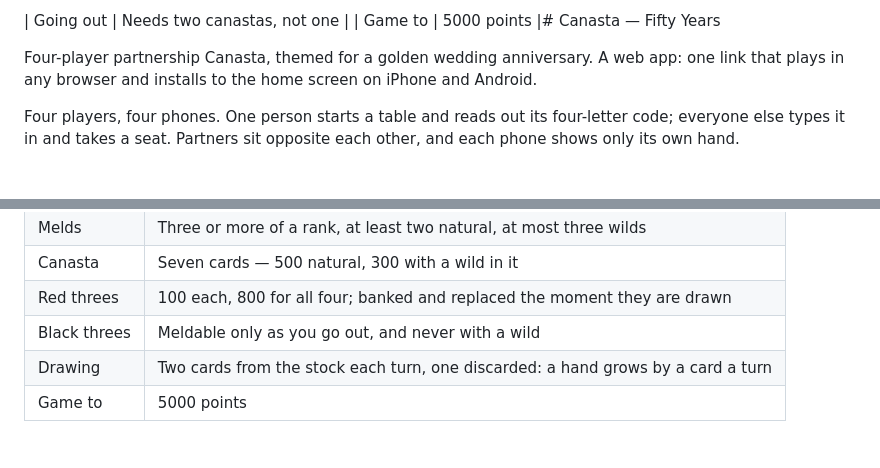
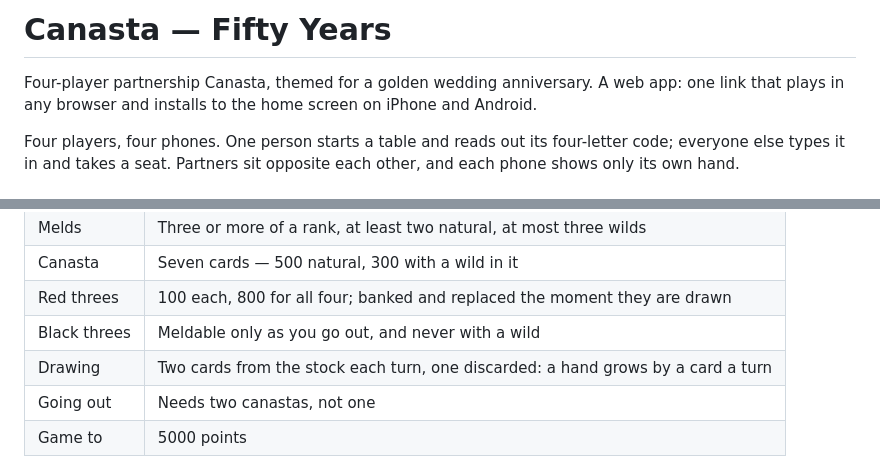
Before and after one commit to zrotuno/canasta, a Markdown page: canasta/README.md, 2 parts joined by grey strips. Drawn GitHub-style.

Commit message:
Put the README back together after a bad substitution
Co-Authored-By: Claude Opus 5 <noreply@anthropic.com>

```diff
--- a/canasta/README.md
+++ b/canasta/README.md
@@ -1,5 +1,4 @@
-| Going out | Needs two canastas, not one |
-| Game to | 5000 points |# Canasta — Fifty Years
+# Canasta — Fifty Years
 
 Four-player partnership Canasta, themed for a golden wedding anniversary. A web
 app: one link that plays in any browser and installs to the home screen on
@@ -61,6 +60,7 @@ Two decks plus four jokers, 108 cards. Eleven cards each.
 | Red threes | 100 each, 800 for all four; banked and replaced the moment they are drawn |
 | Black threes | Meldable only as you go out, and never with a wild |
 | Drawing | Two cards from the stock each turn, one discarded: a hand grows by a card a turn |
+| Going out | Needs two canastas, not one |
 | Game to | 5000 points |
 
 **Opening meld.** A partnership's first meld must reach a minimum that climbs
```
